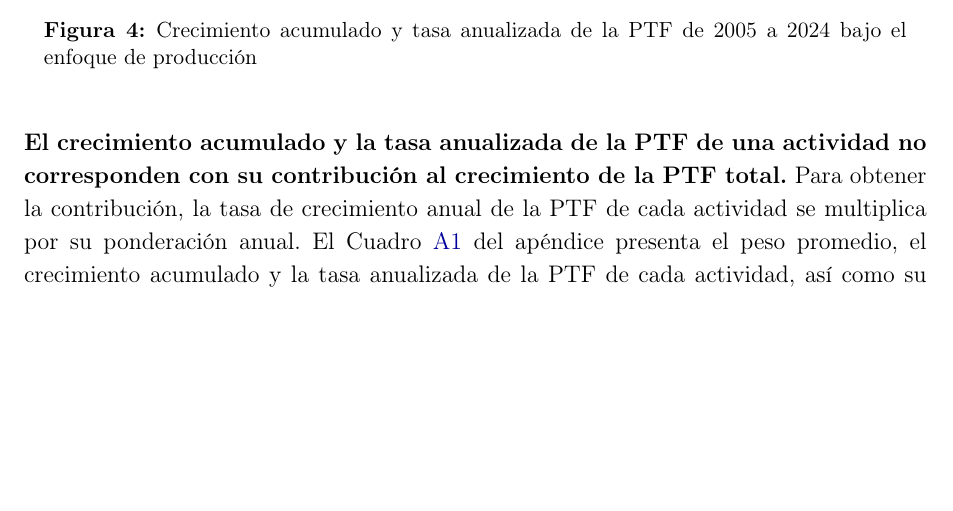
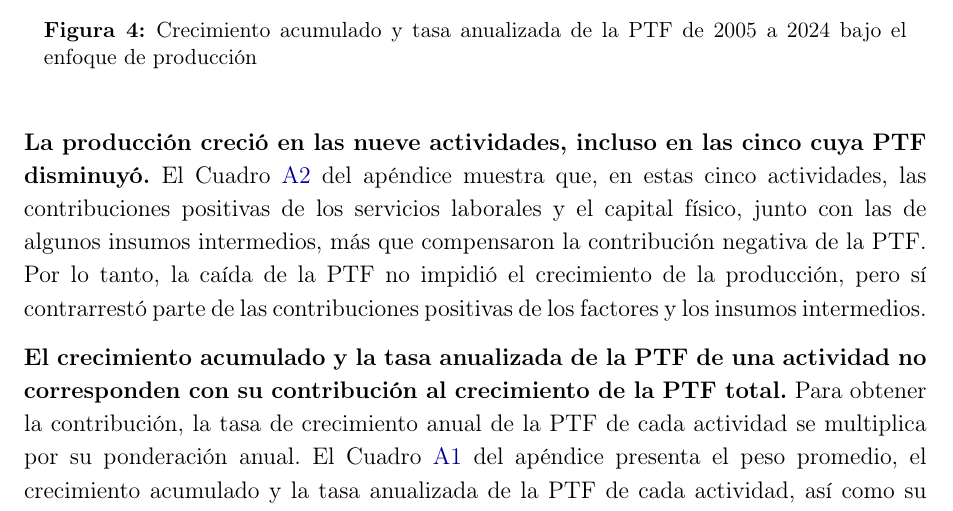
Before and after one commit to oliverpardo1979/informe_ptf, a LaTeX document (main.tex, which reads Paper/sections/CuerpoInformePTF.tex): part of page 9 of 15, cut so that both start at the same text, the shorter picture padded with empty space. Compiled offline with pdfLaTeX.

Commit message:
Destaca crecimiento de la producción pese a caídas de PTF

```diff
--- a/Paper/sections/CuerpoInformePTF.tex
+++ b/Paper/sections/CuerpoInformePTF.tex
@@ -72,6 +72,8 @@
   \caption{Crecimiento acumulado y tasa anualizada de la PTF de 2005 a 2024 bajo el enfoque de producción}
   \label{fig:ptf_promedio_actividad}
 \end{figure}
+
+\textbf{La producción creció en las nueve actividades, incluso en las cinco cuya PTF disminuyó.} El Cuadro \ref{tab:descomposicion_largo_plazo} del apéndice muestra que, en estas cinco actividades, las contribuciones positivas de los servicios laborales y el capital físico, junto con las de algunos insumos intermedios, más que compensaron la contribución negativa de la PTF. Por lo tanto, la caída de la PTF no impidió el crecimiento de la producción, pero sí contrarrestó parte de las contribuciones positivas de los factores y los insumos intermedios.
 
 \textbf{El crecimiento acumulado y la tasa anualizada de la PTF de una actividad no corresponden con su contribución al crecimiento de  la PTF total.}  Para obtener la contribución, la tasa de crecimiento anual de la PTF de cada actividad se multiplica por su ponderación anual. %La siguiente subsección presenta ese resultado.
 El Cuadro \ref{tab:contribucion_ptf_total} del apéndice presenta el peso promedio, el crecimiento acumulado y la tasa anualizada de la PTF de cada actividad, así como su contribución al crecimiento anual de la PTF total.
```
Also changed, not shown: Informes_finales/Informe_PTF_actividades_2005_2024.pdf.
